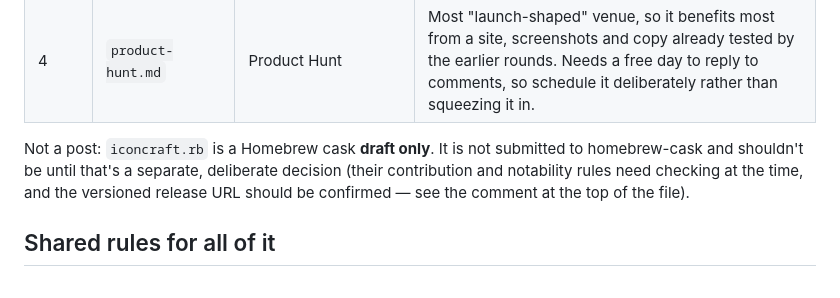
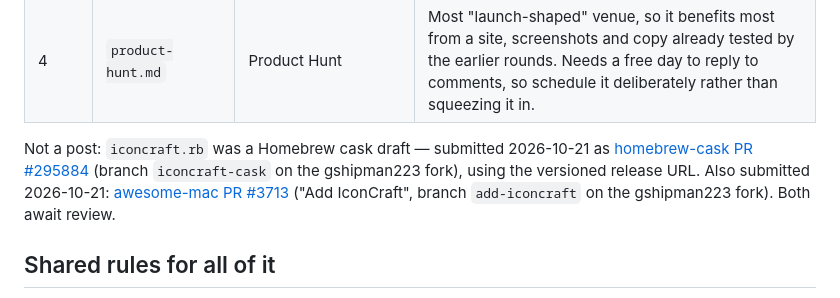
Before and after one commit to gshipman223/IconCraft, a Markdown page: docs/launch/README.md, the part around the change. GitHub-like rendering.

Commit message:
docs: record Homebrew cask and awesome-mac PRs

```diff
--- a/docs/launch/README.md
+++ b/docs/launch/README.md
@@ -29,10 +29,11 @@ showing something they made.
 | 3 | `show-hn.md` | Hacker News — Show HN | Biggest and bluntest audience. By now the obvious questions (reversibility, app updates, what happens under the hood, written in Go) will have come up once already, so the answers are ready. Submit once, don't re-post if it doesn't land, never ask for upvotes. |
 | 4 | `product-hunt.md` | Product Hunt | Most "launch-shaped" venue, so it benefits most from a site, screenshots and copy already tested by the earlier rounds. Needs a free day to reply to comments, so schedule it deliberately rather than squeezing it in. |
 
-Not a post: `iconcraft.rb` is a Homebrew cask **draft only**. It is not submitted to
-homebrew-cask and shouldn't be until that's a separate, deliberate decision (their
-contribution and notability rules need checking at the time, and the versioned
-release URL should be confirmed — see the comment at the top of the file).
+Not a post: `iconcraft.rb` was a Homebrew cask draft — submitted 2026-10-21 as
+[homebrew-cask PR #295884](https://github.com/Homebrew/homebrew-cask/pull/295884)
+(branch `iconcraft-cask` on the gshipman223 fork), using the versioned release URL.
+Also submitted 2026-10-21: [awesome-mac PR #3713](https://github.com/jaywcjlove/awesome-mac/pull/3713)
+("Add IconCraft", branch `add-iconcraft` on the gshipman223 fork). Both await review.
 
 ## Shared rules for all of it
 
```
